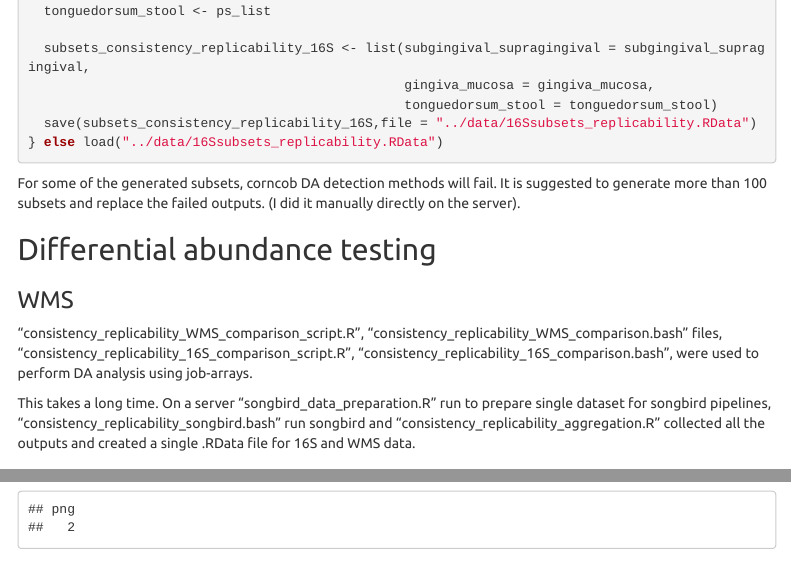
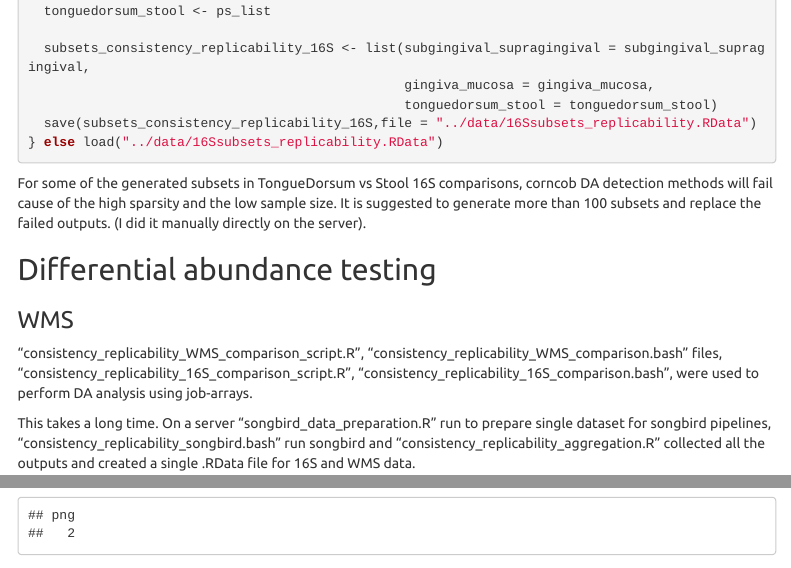
Before and after one commit to mcalgaro93/sc2meta, an R Markdown document (consistency_replicability/consistency_replicability.Rmd): the page in a window 1100 px wide, from 10500 px down, and a second part further down, joined at a grey line. Rendered offline with R 4.5, knitr and Pandoc, with nearby package versions; folded parts are opened; some code elsewhere in the file could not run offline; menus at the side of the page are left out.

Commit message:
Explained a step

````diff
--- a/consistency_replicability/consistency_replicability.Rmd
+++ b/consistency_replicability/consistency_replicability.Rmd
@@ -451,7 +451,7 @@ if(!file.exists("../data/16Ssubsets_replicability.RData")){
 } else load("../data/16Ssubsets_replicability.RData")
 ```
 
-For some of the generated subsets, corncob DA detection methods will fail. It is suggested to generate more than 100 subsets and replace the failed outputs. (I did it manually directly on the server).
+For some of the generated subsets in TongueDorsum vs Stool 16S comparisons, corncob DA detection methods will fail cause of the high sparsity and the low sample size. It is suggested to generate more than 100 subsets and replace the failed outputs. (I did it manually directly on the server).
 
 ## Differential abundance testing
 
````
Also changed, not shown: consistency_replicability/consistency_replicability.Rmd (1 more changed lines).
